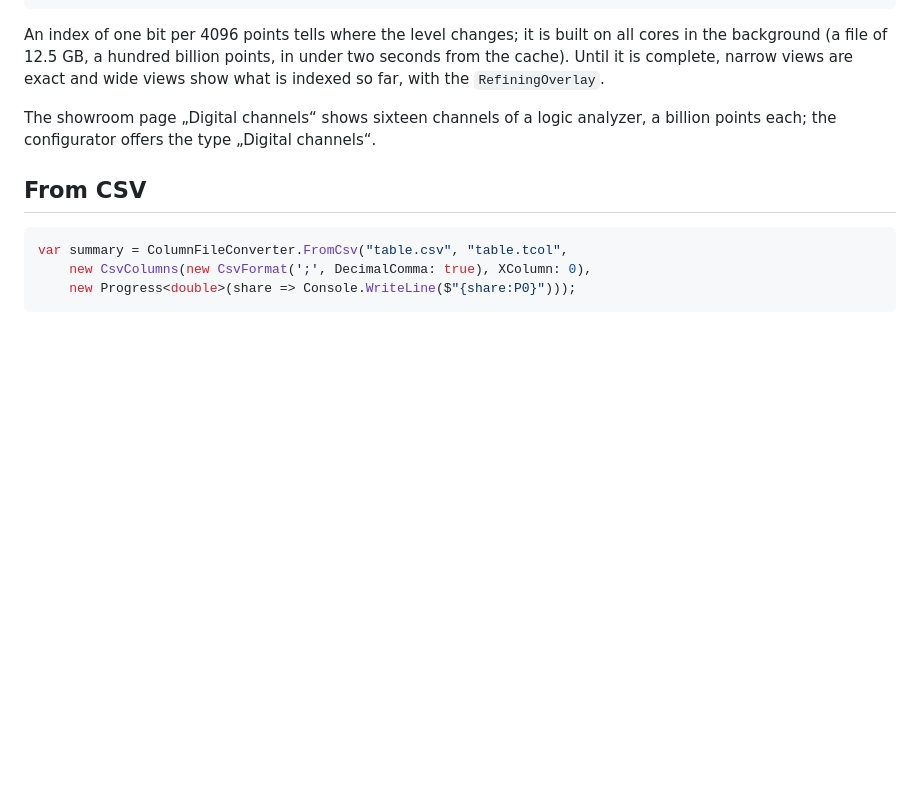
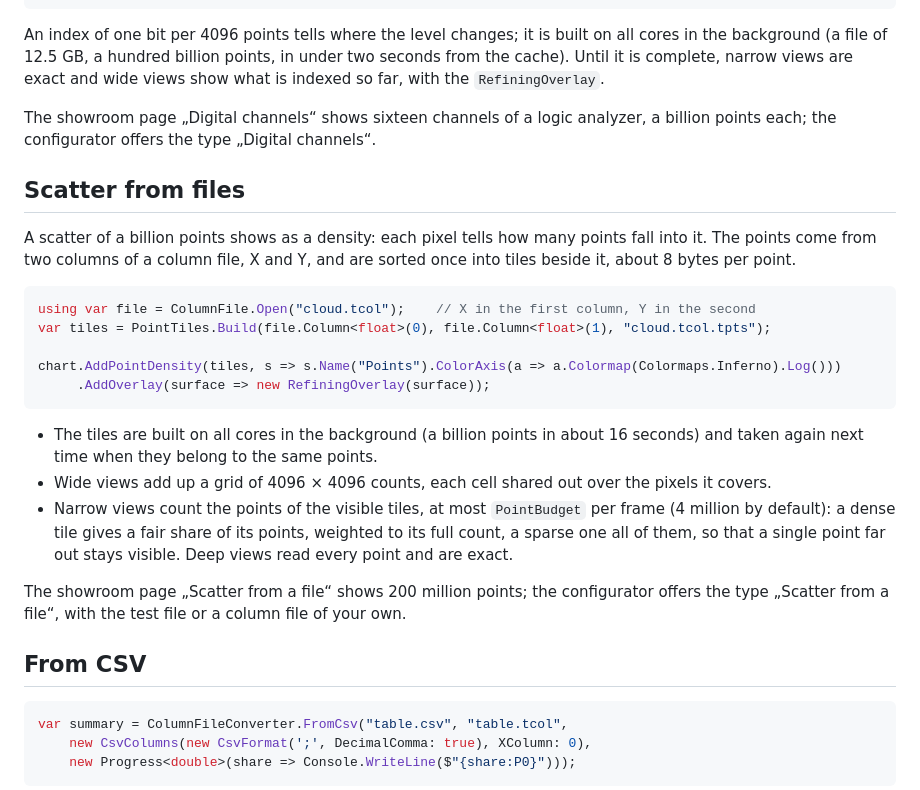
Before and after one commit to MotoNero/tachyon_charts, a Markdown page: docs/guide/large-data.md, the part around the change. GitHub-like rendering; blank space fills up the shorter version.

````diff
--- a/docs/guide/large-data.md
+++ b/docs/guide/large-data.md
@@ -93,6 +93,29 @@ wide views show what is indexed so far, with the `RefiningOverlay`.
 The showroom page „Digital channels“ shows sixteen channels of a logic analyzer, a billion points each; the
 configurator offers the type „Digital channels“.
 
+## Scatter from files
+
+A scatter of a billion points shows as a density: each pixel tells how many points fall into it. The points come from
+two columns of a column file, X and Y, and are sorted once into tiles beside it, about 8 bytes per point.
+
+```csharp
+using var file = ColumnFile.Open("cloud.tcol");    // X in the first column, Y in the second
+var tiles = PointTiles.Build(file.Column<float>(0), file.Column<float>(1), "cloud.tcol.tpts");
+
+chart.AddPointDensity(tiles, s => s.Name("Points").ColorAxis(a => a.Colormap(Colormaps.Inferno).Log()))
+     .AddOverlay(surface => new RefiningOverlay(surface));
+```
+
+- The tiles are built on all cores in the background (a billion points in about 16 seconds) and taken again next time
+  when they belong to the same points.
+- Wide views add up a grid of 4096 × 4096 counts, each cell shared out over the pixels it covers.
+- Narrow views count the points of the visible tiles, at most `PointBudget` per frame (4 million by default): a dense
+  tile gives a fair share of its points, weighted to its full count, a sparse one all of them, so that a single point
+  far out stays visible. Deep views read every point and are exact.
+
+The showroom page „Scatter from a file“ shows 200 million points; the configurator offers the type „Scatter from a file“,
+with the test file or a column file of your own.
+
 ## From CSV
 
 ```csharp
````
Also changed, not shown: README.md (+8 -1 lines), docs/images/scatter-file.png (added), 15 other files.
